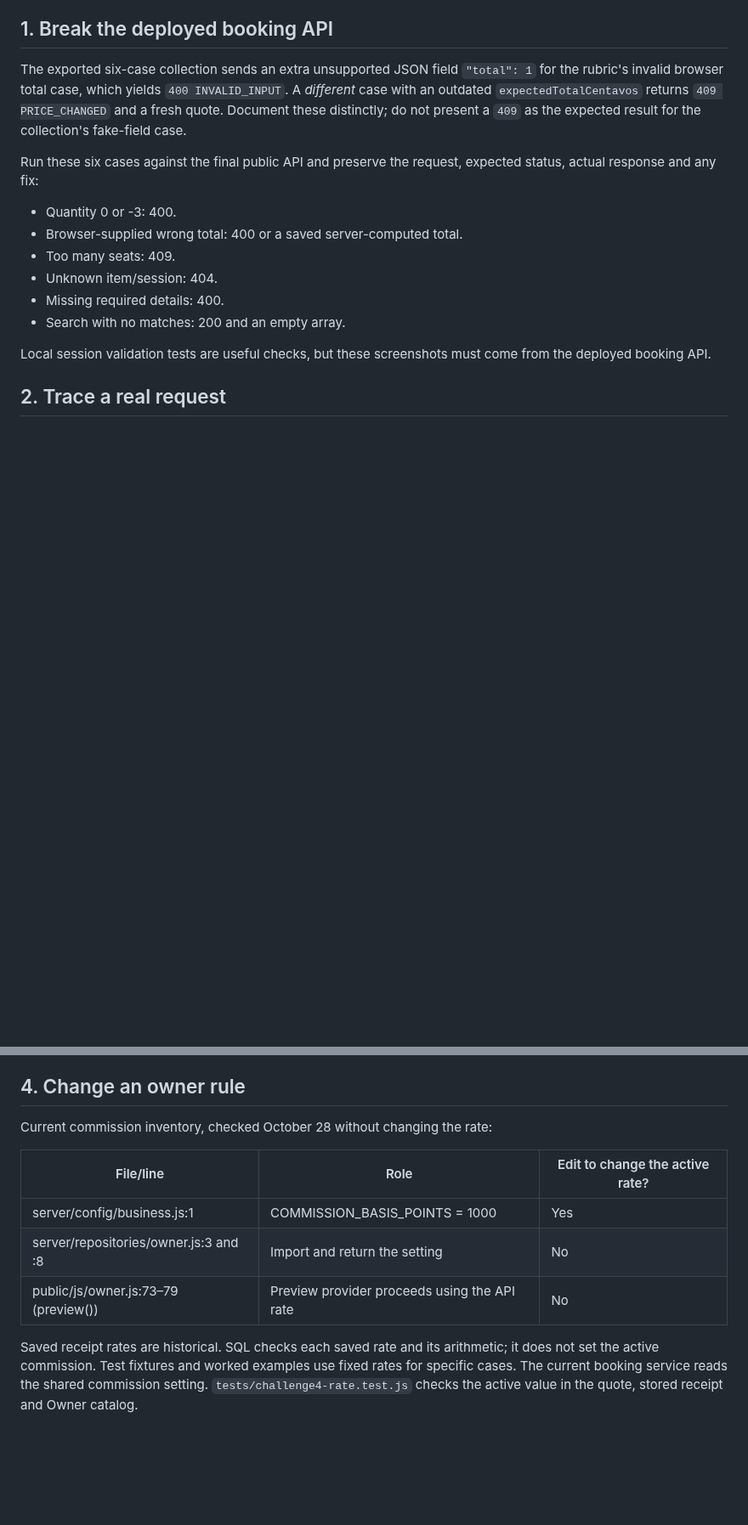
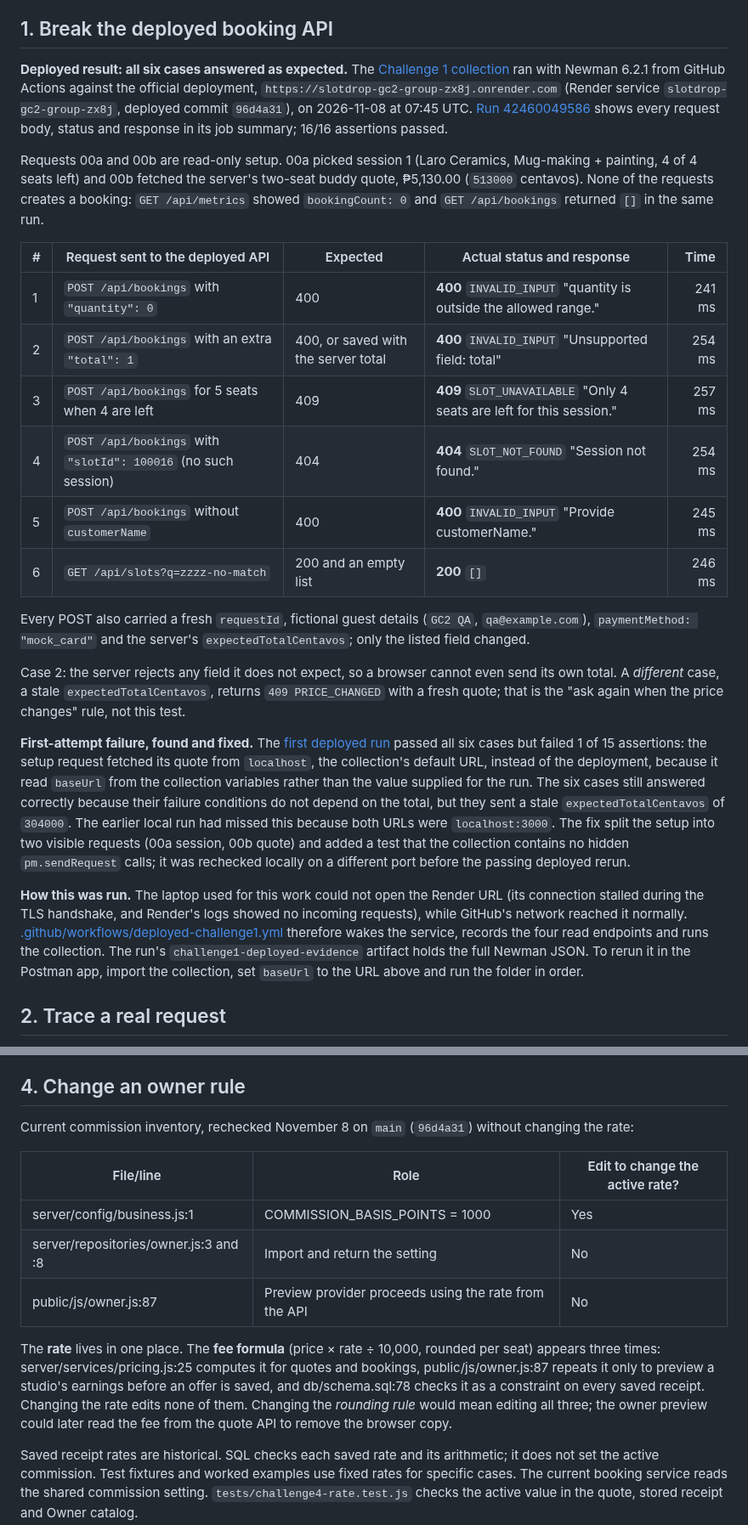
Before and after one commit to Frannaaa/slotdrop-gc2, a Markdown page: docs/challenges.md, 2 parts joined by grey strips. Shown at 85% size. Rendered like a GitHub page; blank space fills up the shorter version.

Commit message:
Record the deployed Challenge 1 run and its first-attempt failure
Co-Authored-By: Claude Opus 5.5 <noreply@anthropic.com>

```diff
--- a/docs/challenges.md
+++ b/docs/challenges.md
@@ -24,18 +24,26 @@ The [Postman collection](SlotDrop-Fran.postman_collection.json) covers the imple
 
 ## 1. Break the deployed booking API
 
-The exported six-case collection sends an extra unsupported JSON field `"total": 1` for the rubric's invalid browser total case, which yields `400 INVALID_INPUT`. A *different* case with an outdated `expectedTotalCentavos` returns `409 PRICE_CHANGED` and a fresh quote. Document these distinctly; do not present a `409` as the expected result for the collection's fake-field case.
+**Deployed result: all six cases answered as expected.** The [Challenge 1 collection](SlotDrop-GC2-Challenge1.postman_collection.json) ran with Newman 6.2.1 from GitHub Actions against the official deployment, `https://slotdrop-gc2-group-zx8j.onrender.com` (Render service `slotdrop-gc2-group-zx8j`, deployed commit `96d4a31`), on 2026-11-08 at 07:45 UTC. [Run 42460049586](https://github.com/Frannaaa/slotdrop-gc2/actions/runs/42460049586) shows every request body, status and response in its job summary; 16/16 assertions passed.
 
-Run these six cases against the final public API and preserve the request, expected status, actual response and any fix:
+Requests 00a and 00b are read-only setup. 00a picked session 1 (Laro Ceramics, Mug-making + painting, 4 of 4 seats left) and 00b fetched the server's two-seat buddy quote, ₱5,130.00 (`513000` centavos). None of the requests creates a booking: `GET /api/metrics` showed `bookingCount: 0` and `GET /api/bookings` returned `[]` in the same run.
 
-- Quantity 0 or -3: 400.
-- Browser-supplied wrong total: 400 or a saved server-computed total.
-- Too many seats: 409.
-- Unknown item/session: 404.
-- Missing required details: 400.
-- Search with no matches: 200 and an empty array.
+| # | Request sent to the deployed API | Expected | Actual status and response | Time |
+|---|---|---|---|---:|
+| 1 | `POST /api/bookings` with `"quantity": 0` | 400 | **400** `INVALID_INPUT` "quantity is outside the allowed range." | 241 ms |
+| 2 | `POST /api/bookings` with an extra `"total": 1` | 400, or saved with the server total | **400** `INVALID_INPUT` "Unsupported field: total" | 254 ms |
+| 3 | `POST /api/bookings` for 5 seats when 4 are left | 409 | **409** `SLOT_UNAVAILABLE` "Only 4 seats are left for this session." | 257 ms |
+| 4 | `POST /api/bookings` with `"slotId": 100016` (no such session) | 404 | **404** `SLOT_NOT_FOUND` "Session not found." | 254 ms |
+| 5 | `POST /api/bookings` without `customerName` | 400 | **400** `INVALID_INPUT` "Provide customerName." | 245 ms |
+| 6 | `GET /api/slots?q=zzzz-no-match` | 200 and an empty list | **200** `[]` | 246 ms |
 
-Local session validation tests are useful checks, but these screenshots must come from the deployed booking API.
+Every POST also carried a fresh `requestId`, fictional guest details (`GC2 QA`, `qa@example.com`), `paymentMethod: "mock_card"` and the server's `expectedTotalCentavos`; only the listed field changed.
+
+Case 2: the server rejects any field it does not expect, so a browser cannot even send its own total. A *different* case, a stale `expectedTotalCentavos`, returns `409 PRICE_CHANGED` with a fresh quote; that is the "ask again when the price changes" rule, not this test.
+
+**First-attempt failure, found and fixed.** The [first deployed run](https://github.com/Frannaaa/slotdrop-gc2/actions/runs/42459905436) passed all six cases but failed 1 of 15 assertions: the setup request fetched its quote from `localhost`, the collection's default URL, instead of the deployment, because it read `baseUrl` from the collection variables rather than the value supplied for the run. The six cases still answered correctly because their failure conditions do not depend on the total, but they sent a stale `expectedTotalCentavos` of `304000`. The earlier local run had missed this because both URLs were `localhost:3000`. The fix split the setup into two visible requests (00a session, 00b quote) and added a test that the collection contains no hidden `pm.sendRequest` calls; it was rechecked locally on a different port before the passing deployed rerun.
+
+**How this was run.** The laptop used for this work could not open the Render URL (its connection stalled during the TLS handshake, and Render's logs showed no incoming requests), while GitHub's network reached it normally. [.github/workflows/deployed-challenge1.yml](../.github/workflows/deployed-challenge1.yml) therefore wakes the service, records the four read endpoints and runs the collection. The run's `challenge1-deployed-evidence` artifact holds the full Newman JSON. To rerun it in the Postman app, import the collection, set `baseUrl` to the URL above and run the folder in order.
 
 ## 2. Trace a real request
 
@@ -54,13 +62,15 @@ The team still needs its own explanation of three corrections for Challenge 3. T
 
 ## 4. Change an owner rule
 
-Current commission inventory, checked October 28 without changing the rate:
+Current commission inventory, rechecked November 8 on `main` (`96d4a31`) without changing the rate:
 
 | File/line | Role | Edit to change the active rate? |
 |---|---|---|
 | server/config/business.js:1 | COMMISSION_BASIS_POINTS = 1000 | Yes |
 | server/repositories/owner.js:3 and :8 | Import and return the setting | No |
-| public/js/owner.js:73–79 (preview()) | Preview provider proceeds using the API rate | No |
+| public/js/owner.js:87 | Preview provider proceeds using the rate from the API | No |
+
+The **rate** lives in one place. The **fee formula** (price × rate ÷ 10,000, rounded per seat) appears three times: server/services/pricing.js:25 computes it for quotes and bookings, public/js/owner.js:87 repeats it only to preview a studio's earnings before an offer is saved, and db/schema.sql:78 checks it as a constraint on every saved receipt. Changing the rate edits none of them. Changing the *rounding rule* would mean editing all three; the owner preview could later read the fee from the quote API to remove the browser copy.
 
 Saved receipt rates are historical. SQL checks each saved rate and its arithmetic; it does not set the active commission. Test fixtures and worked examples use fixed rates for specific cases. The current booking service reads the shared commission setting. `tests/challenge4-rate.test.js` checks the active value in the quote, stored receipt and Owner catalog.
 
```
Also changed, not shown: other parts of docs/challenges.md (+1 -1 lines), AI-USAGE.md (+1 -0 lines).
